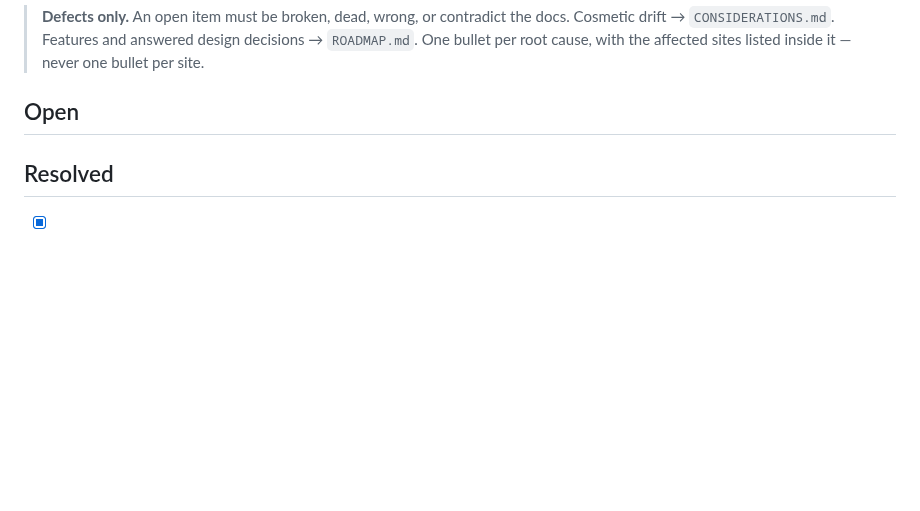
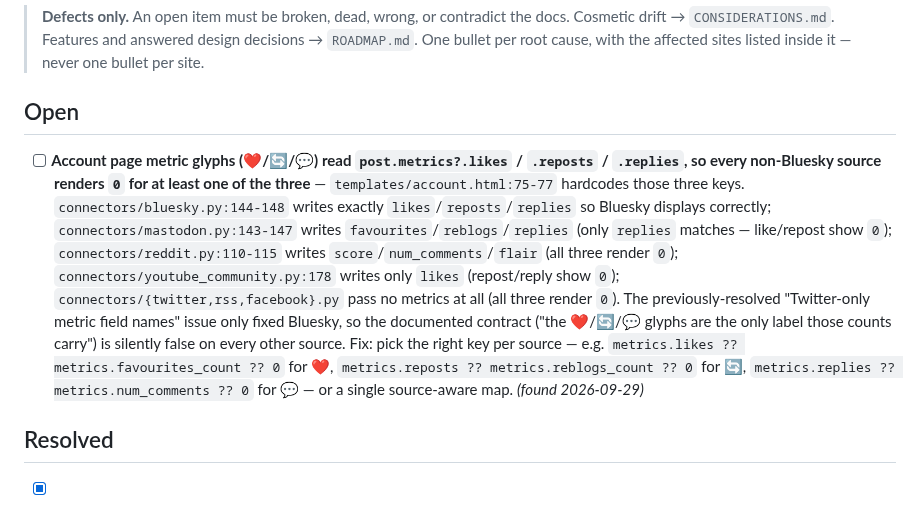
Before and after one commit to StuartJAtkinson/socialMediaArchiver, a Markdown page: ISSUES.md, the part around the change. Drawn GitHub-style; blank space fills up the shorter version.

Commit message:
docs(issues): account page metric glyphs read 0 on every non-Bluesky source
The 2026-08-31 fix for Twitter-only metric field names only matched
Bluesky's keys (likes/reposts/replies). Mastodon writes
favourites/reblogs/replies, Reddit writes score/num_comments, YouTube
Community writes only likes, and Twitter/RSS/Facebook pass no metrics at
all, so the three glyphs on `templates/account.html:75-77` silently
render 0 on every other source.

Found by a look-at-it pass on 2026-09-29.
Co-Authored-By: Claude Opus 5.5 <noreply@anthropic.com>

```diff
--- a/ISSUES.md
+++ b/ISSUES.md
@@ -6,6 +6,7 @@
 
 
 ## Open
+- [ ] **Account page metric glyphs (❤️/🔄/💬) read `post.metrics?.likes` / `.reposts` / `.replies`, so every non-Bluesky source renders `0` for at least one of the three** — `templates/account.html:75-77` hardcodes those three keys. `connectors/bluesky.py:144-148` writes exactly `likes`/`reposts`/`replies` so Bluesky displays correctly; `connectors/mastodon.py:143-147` writes `favourites`/`reblogs`/`replies` (only `replies` matches — like/repost show `0`); `connectors/reddit.py:110-115` writes `score`/`num_comments`/`flair` (all three render `0`); `connectors/youtube_community.py:178` writes only `likes` (repost/reply show `0`); `connectors/{twitter,rss,facebook}.py` pass no metrics at all (all three render `0`). The previously-resolved "Twitter-only metric field names" issue only fixed Bluesky, so the documented contract ("the ❤️/🔄/💬 glyphs are the only label those counts carry") is silently false on every other source. Fix: pick the right key per source — e.g. `metrics.likes ?? metrics.favourites_count ?? 0` for ❤️, `metrics.reposts ?? metrics.reblogs_count ?? 0` for 🔄, `metrics.replies ?? metrics.num_comments ?? 0` for 💬 — or a single source-aware map. *(found 2026-09-29)*
 
 ## Resolved
 - [x] **Connect's action row sits 4px lower than the same row on Configure, Schedule and Storage** — `templates/stages/connect.html:54` is `flex items-center gap-3 mt-5`; the three sibling forms use `mt-4` (`configure.html:71`, `schedule.html:55`, `storage.html:99`). All four rows hold the same `Save`/`Reload` + `.field-success`/`.field-error` pattern, so they should share a top margin. *(found 2026-09-29)* — auto-continue *(resolved 2026-09-29)*
```
